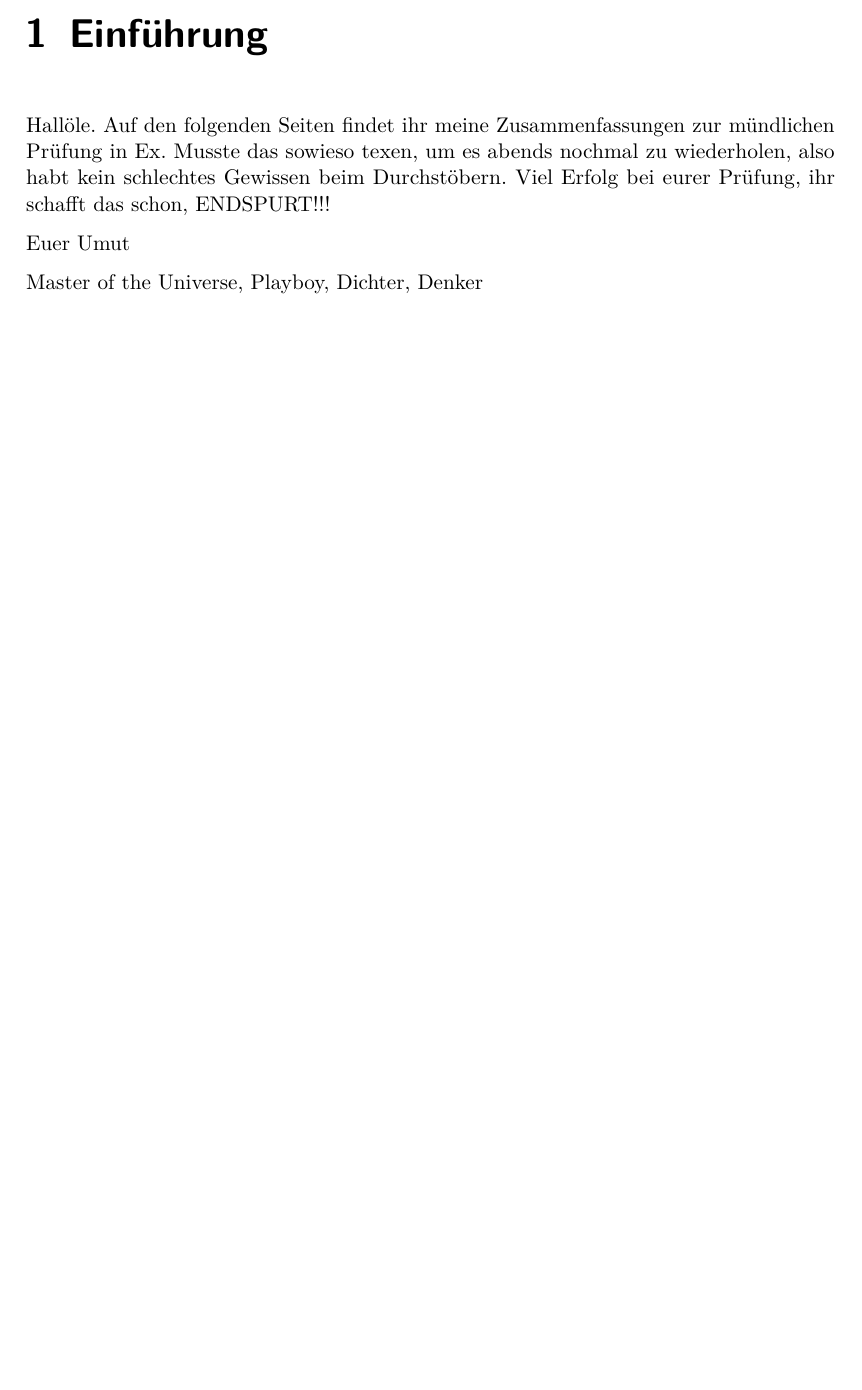
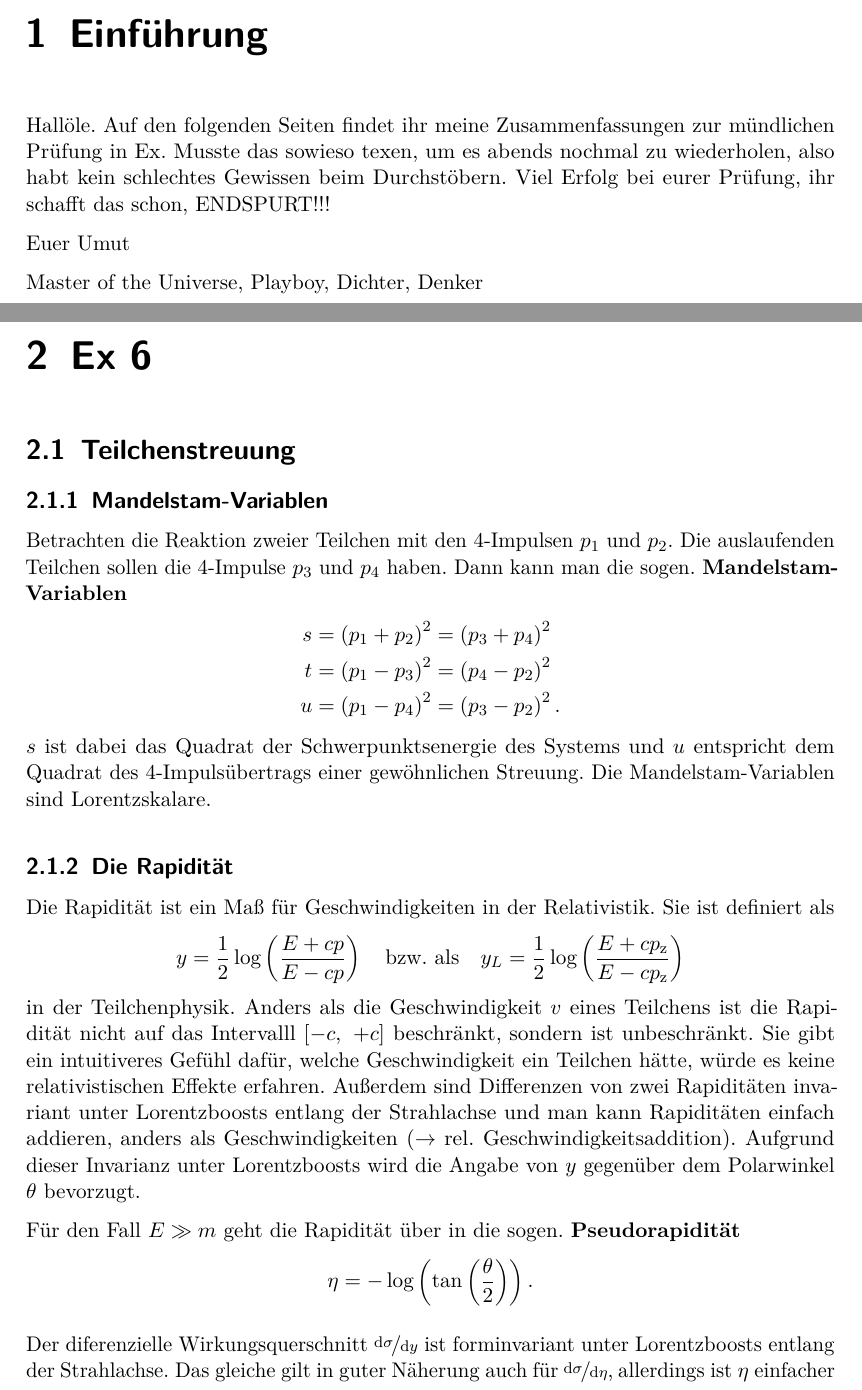
Before and after one commit to phigjm/oralexam_prep, a LaTeX document (Ex/Ex.tex, which reads Ex/chap/Ex6.tex): part of page 3 of 3 before the commit and two parts of pages 3 and 4 of 5 after it, the two joined at a grey line, cut so that both start at the same text, the shorter picture padded with empty space. Compiled offline with pdfLaTeX.

Commit message:
Ex - began summarizing Ex6

```diff
--- /dev/null
+++ b/Ex/chap/Ex6.tex
@@ -0,0 +1,34 @@
+\chapter{Ex 6}
+
+\section{Teilchenstreuung}
+
+\subsection{Mandelstam-Variablen}
+Betrachten die Reaktion zweier Teilchen mit den 4-Impulsen $p_1$ und $p_2$. Die auslaufenden Teilchen sollen die 4-Impulse $p_3$ und $p_4$ haben.
+Dann kann man die sogen. \textbf{Mandelstam-Variablen}
+\begin{alignat*}{3}
+	s &= \left(p_1 + p_2 \right)^2 &&= \left(p_3 + p_4 \right)^2 \\
+	t &= \left(p_1 - p_3 \right)^2 &&= \left(p_4 - p_2 \right)^2 \\
+	u &= \left(p_1 - p_4 \right)^2 &&= \left(p_3 - p_2 \right)^2.
+\end{alignat*}
+$s$ ist dabei das Quadrat der Schwerpunktsenergie des Systems und $u$ entspricht dem Quadrat des 4-Impulsübertrags einer gewöhnlichen Streuung.
+Die Mandelstam-Variablen sind Lorentzskalare.
+
+\subsection{Die Rapidität}
+Die Rapidität ist ein Maß für Geschwindigkeiten in der Relativistik.
+Sie ist definiert als
+\begin{equation*}
+	y = \frac{1}{2}\log\left(\frac{E+cp}{E-cp}\right)\quad \text{bzw. als}\quad y_L=\frac{1}{2}\log\left(\frac{E+cp_\text{z}}{E-cp_\text{z}}\right)
+\end{equation*}
+in der Teilchenphysik.
+Anders als die Geschwindigkeit $v$ eines Teilchens ist die Rapidität nicht auf das Intervalll $[-c,\ +c]$ beschränkt, sondern ist unbeschränkt.
+Sie gibt ein intuitiveres Gefühl dafür, welche Geschwindigkeit ein Teilchen hätte, würde es keine relativistischen Effekte erfahren.
+Außerdem sind Differenzen von zwei Rapiditäten invariant unter Lorentzboosts entlang der Strahlachse und man kann Rapiditäten einfach addieren, anders als Geschwindigkeiten ($\rightarrow$ rel. Geschwindigkeitsaddition).
+Aufgrund dieser Invarianz unter Lorentzboosts wird die Angabe von $y$ gegenüber dem Polarwinkel $\theta$ bevorzugt.
+
+Für den Fall $E\gg m$ geht die Rapidität über in die sogen. \textbf{Pseudorapidität}
+\begin{equation*}
+	\eta = -\log\left(\tan\left(\frac{\theta}{2}\right)\right).
+\end{equation*}
+
+Der diferenzielle Wirkungsquerschnitt $\nicefrac{\text{d}\sigma}{\text{d}y}$ ist forminvariant unter Lorentzboosts entlang der Strahlachse.
+Das gleiche gilt in guter Näherung auch für $\nicefrac{\text{d}\sigma}{\text{d}\eta}$, allerdings ist $\eta$ einfacher zu messen, da man nur die Flugrichtung des Teilchens durch den Detektor bestimmen muss.
```
Also changed, not shown: Ex/Ex.tex (+1 -0 lines).
